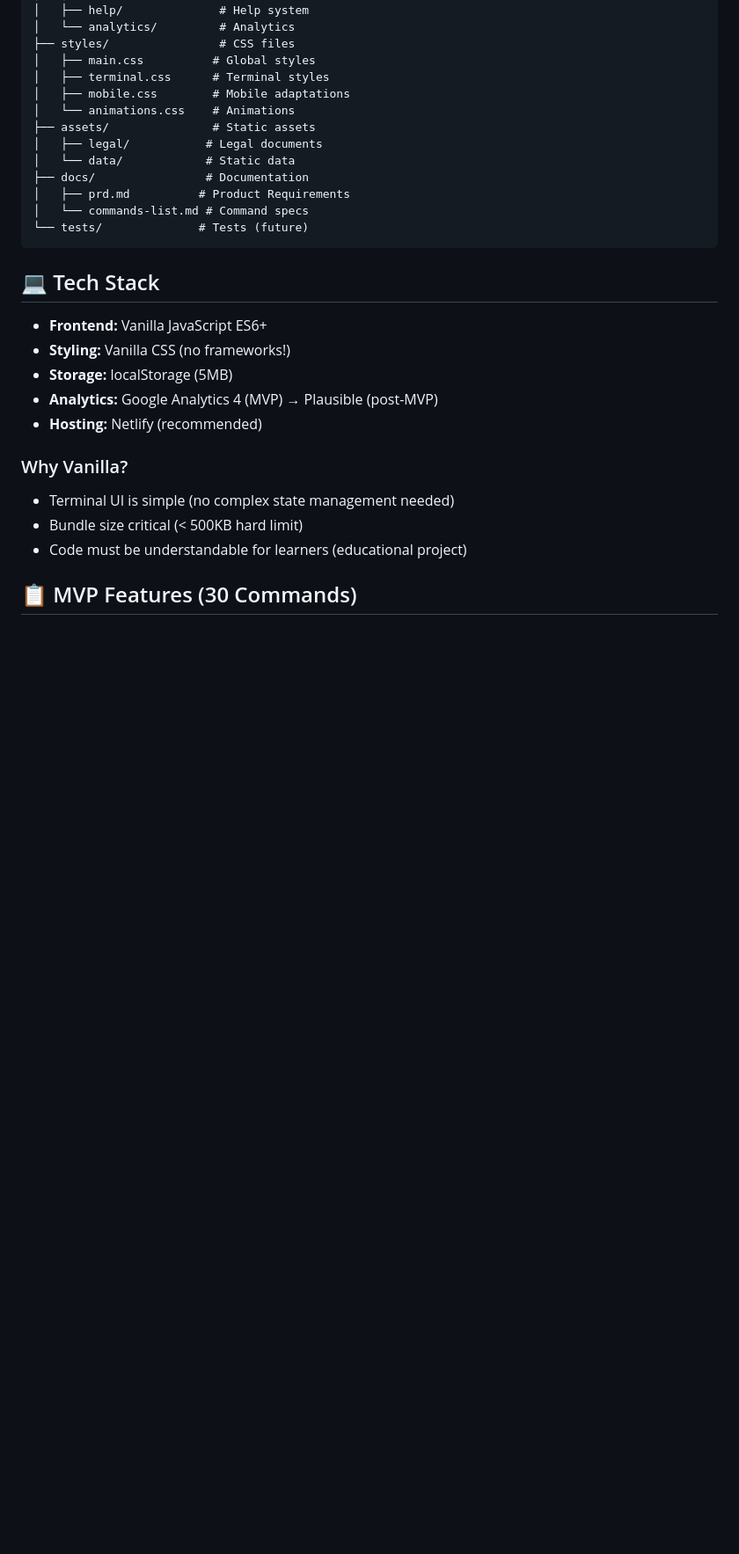
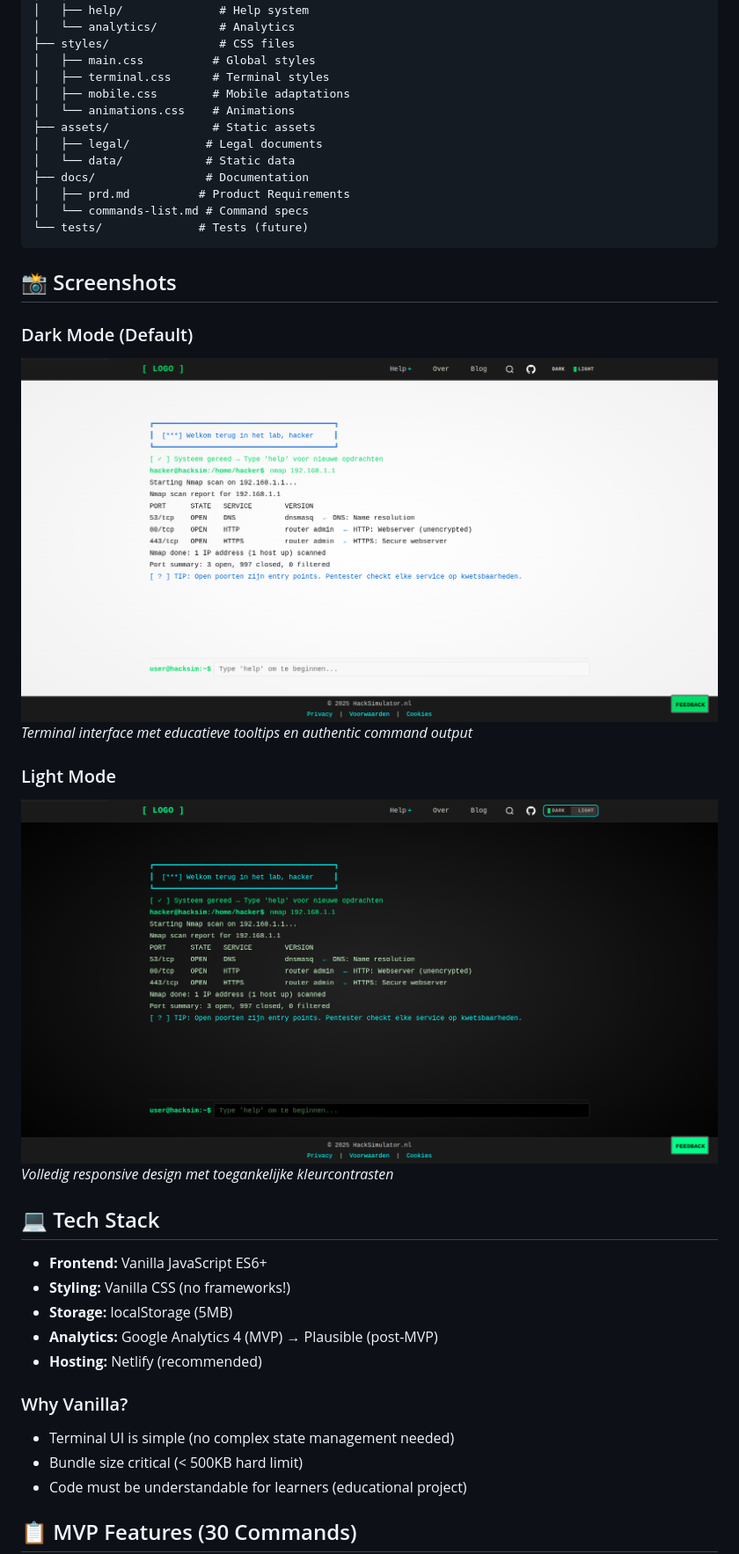
Before and after one commit to JanWillemWubkes/hacksimulator, a Markdown page: README.md, the part around one of its changes. Shown at 88% size. GitHub-like rendering; pictures changed too: assets/screenshots/dark-mode.png (added), assets/screenshots/light-mode.png (added); blank space fills up the shorter version.

````diff
--- a/README.md
+++ b/README.md
@@ -71,6 +76,16 @@ hacksimulator/
 │   └── commands-list.md # Command specs
 └── tests/              # Tests (future)
 ```
+
+## 📸 Screenshots
+
+### Dark Mode (Default)
+![HackSimulator - Dark Mode](assets/screenshots/dark-mode.png)
+*Terminal interface met educatieve tooltips en authentic command output*
+
+### Light Mode
+![HackSimulator - Light Mode](assets/screenshots/light-mode.png)
+*Volledig responsive design met toegankelijke kleurcontrasten*
 
 ## 💻 Tech Stack
 
````
Also changed, not shown: other parts of README.md (+33 -9 lines), CODE_OF_CONDUCT.md (added, +133 -0 lines), CONTRIBUTING.md (added, +408 -0 lines), 2 other files.
